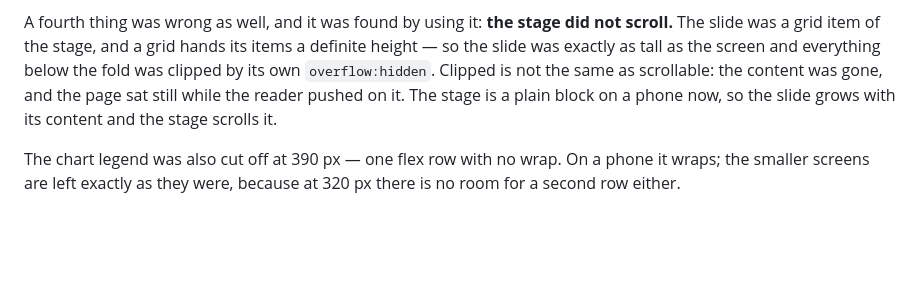
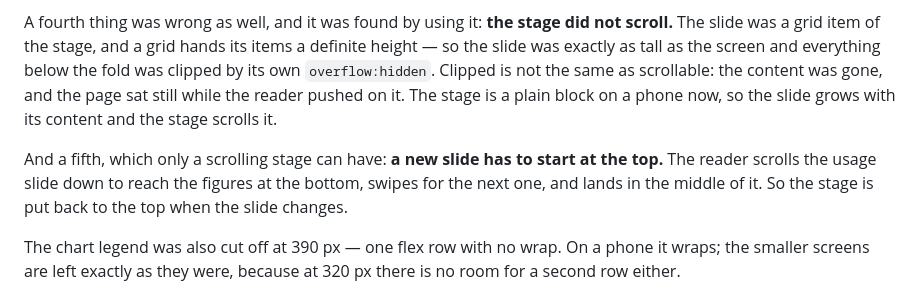
Before and after one commit to gosdenj/foxess-dashboard, a Markdown page: docs/MOBILE.md, the part around the change. GitHub-like rendering; blank space fills up the shorter version.

Commit message:
The phone: a new slide starts at the top.
The design document says so, now that the stage scrolls.

```diff
--- a/docs/MOBILE.md
+++ b/docs/MOBILE.md
@@ -141,6 +141,12 @@ was gone, and the page sat still while the reader pushed on it. The
 stage is a plain block on a phone now, so the slide grows with its
 content and the stage scrolls it.
 
+And a fifth, which only a scrolling stage can have: **a new slide has
+to start at the top.** The reader scrolls the usage slide down to reach
+the figures at the bottom, swipes for the next one, and lands in the
+middle of it. So the stage is put back to the top when the slide
+changes.
+
 The chart legend was also cut off at 390 px — one flex row with no wrap.
 On a phone it wraps; the smaller screens are left exactly as they were,
 because at 320 px there is no room for a second row either.
```
